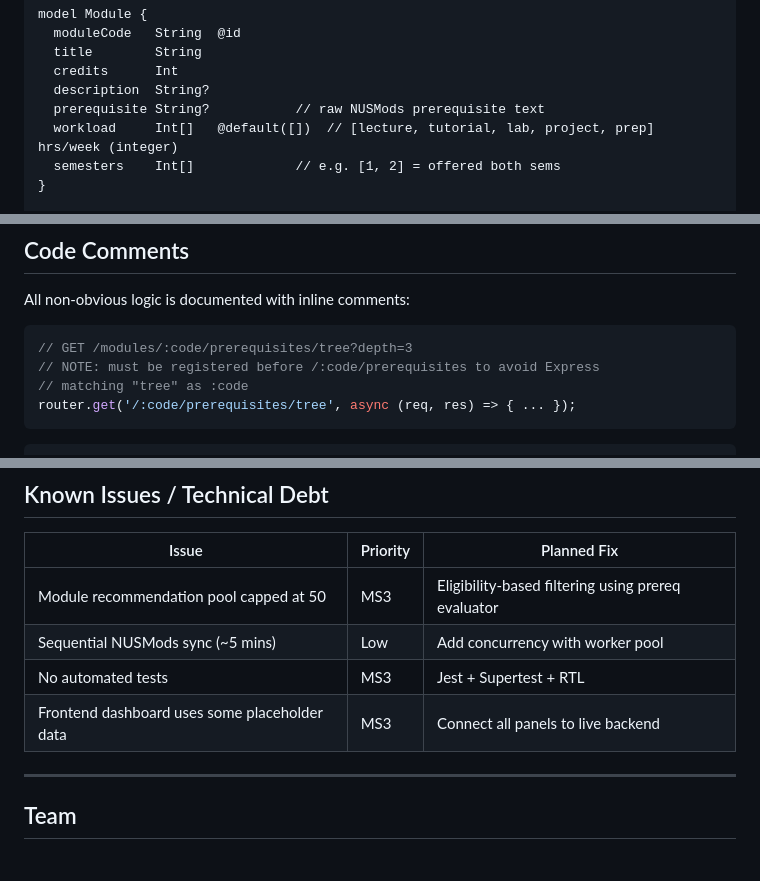
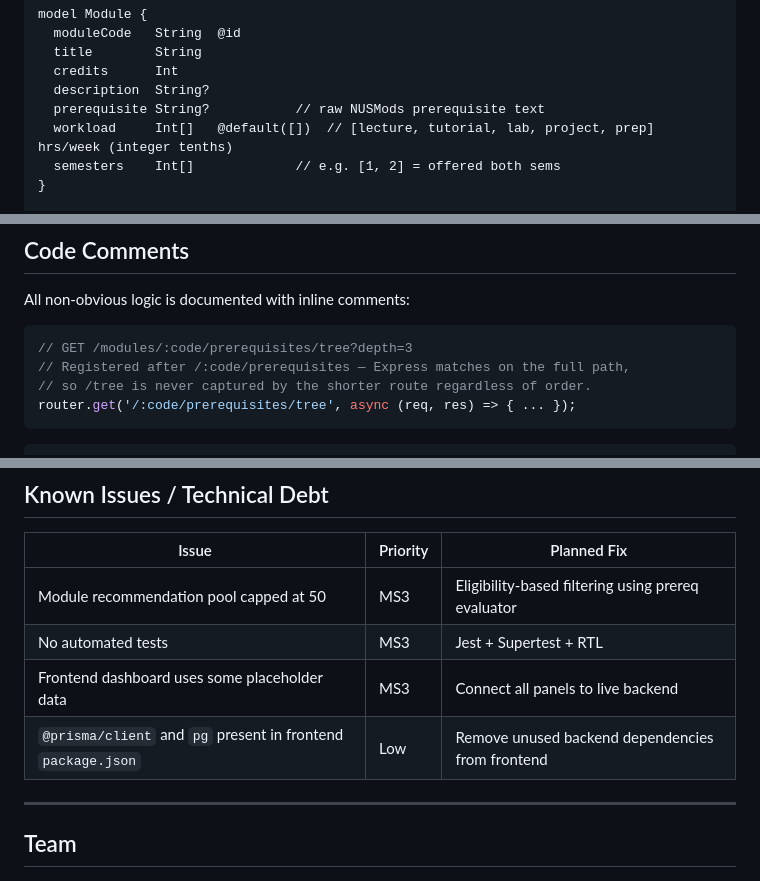
Before and after one commit to Jaisev-Sachdev/orbital, a Markdown page: README.md, 3 parts joined by grey strips. Rendered like a GitHub page.

Commit message:
fix: address Copilot PR review comments on README

````diff
--- a/README.md
+++ b/README.md
@@ -226,7 +226,7 @@ model Module {
   credits      Int
   description  String?
   prerequisite String?           // raw NUSMods prerequisite text
-  workload     Int[]   @default([])  // [lecture, tutorial, lab, project, prep] hrs/week (integer)
+  workload     Int[]   @default([])  // [lecture, tutorial, lab, project, prep] hrs/week (integer tenths)
   semesters    Int[]             // e.g. [1, 2] = offered both sems
 }
 
@@ -377,8 +377,8 @@ All non-obvious logic is documented with inline comments:
 
 ```typescript
 // GET /modules/:code/prerequisites/tree?depth=3
-// NOTE: must be registered before /:code/prerequisites to avoid Express
-// matching "tree" as :code
+// Registered after /:code/prerequisites — Express matches on the full path,
+// so /tree is never captured by the shorter route regardless of order.
 router.get('/:code/prerequisites/tree', async (req, res) => { ... });
 ```
 
@@ -817,9 +817,9 @@ Results and structured findings will be documented in the MS2 project log on Sky
 | Issue | Priority | Planned Fix |
 |---|---|---|
 | Module recommendation pool capped at 50 | MS3 | Eligibility-based filtering using prereq evaluator |
-| Sequential NUSMods sync (~5 mins) | Low | Add concurrency with worker pool |
 | No automated tests | MS3 | Jest + Supertest + RTL |
 | Frontend dashboard uses some placeholder data | MS3 | Connect all panels to live backend |
+| `@prisma/client` and `pg` present in frontend `package.json` | Low | Remove unused backend dependencies from frontend |
 
 ---
 
````
